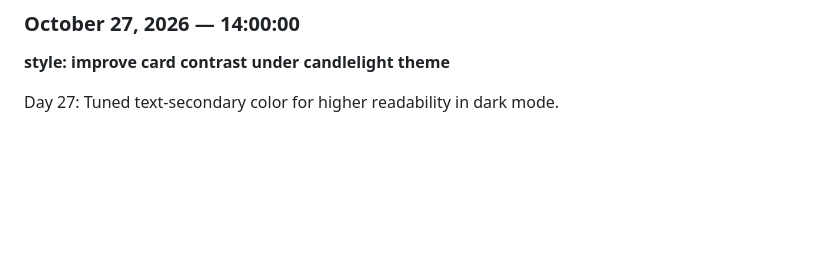
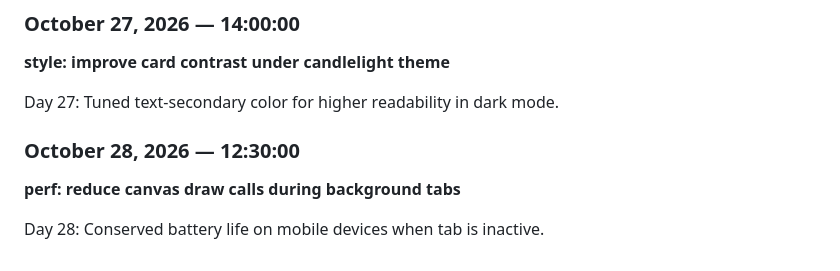
Before and after one commit to Prosunsajal4/ProsunTrishaLove, a Markdown page: JOURNAL.md, the part around the change. Rendered like a GitHub page; blank space fills up the shorter version.

Commit message:
perf: reduce canvas draw calls during background tabs

```diff
--- a/JOURNAL.md
+++ b/JOURNAL.md
@@ -203,3 +203,8 @@ Day 26 (Eve): Added gentle breathing pulse animation to P & T badge.
 **style: improve card contrast under candlelight theme**
 
 Day 27: Tuned text-secondary color for higher readability in dark mode.
+
+### October 28, 2026 — 12:30:00
+**perf: reduce canvas draw calls during background tabs**
+
+Day 28: Conserved battery life on mobile devices when tab is inactive.
```
